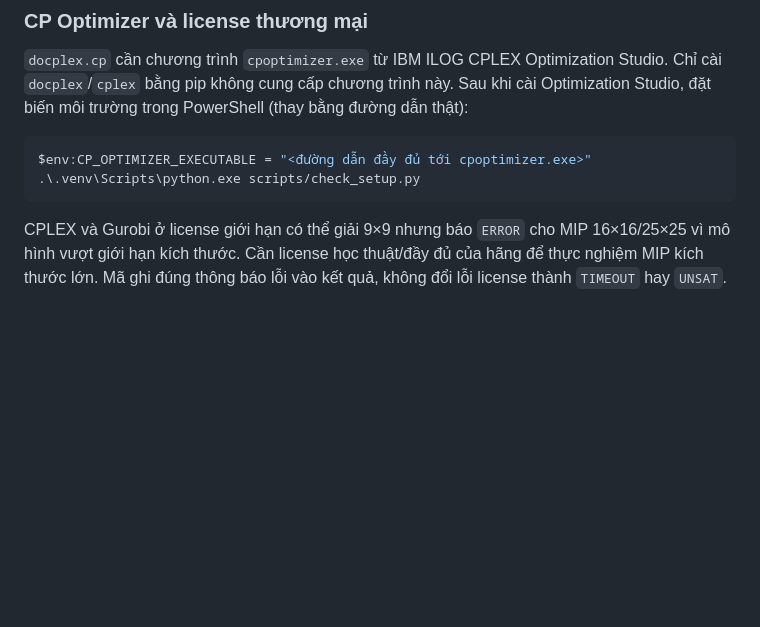
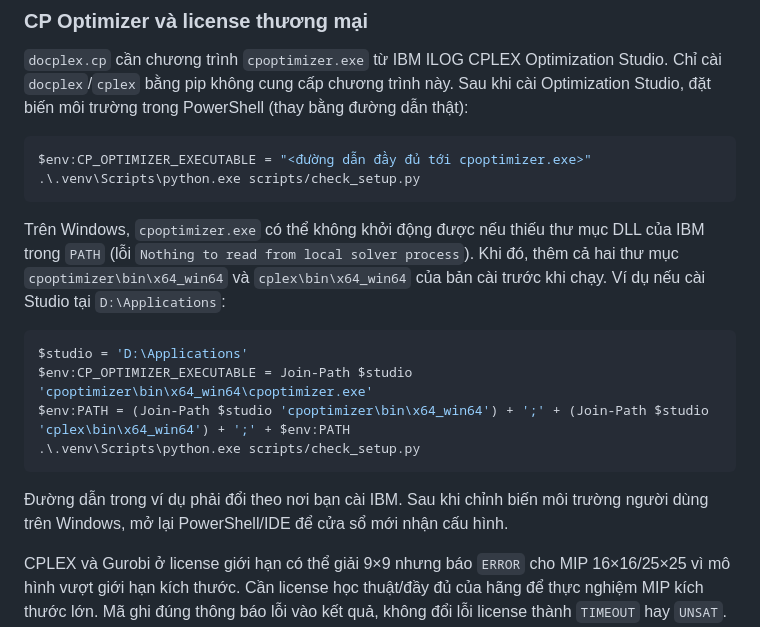
Before and after one commit to kmt74/sudoku-sat-solving, a Markdown page: README.md, the part around the change. Rendered like a GitHub page; blank space fills up the shorter version.

Commit message:
docs: document Windows CP Optimizer DLL setup

````diff
--- a/README.md
+++ b/README.md
@@ -38,6 +38,17 @@ Nếu chỉ muốn chạy SAT và CP-SAT, có thể cài `-e ".[ortools]"`. Pack
 $env:CP_OPTIMIZER_EXECUTABLE = "<đường dẫn đầy đủ tới cpoptimizer.exe>"
 .\.venv\Scripts\python.exe scripts/check_setup.py
 ```
+
+Trên Windows, `cpoptimizer.exe` có thể không khởi động được nếu thiếu thư mục DLL của IBM trong `PATH` (lỗi `Nothing to read from local solver process`). Khi đó, thêm cả hai thư mục `cpoptimizer\bin\x64_win64` và `cplex\bin\x64_win64` của bản cài trước khi chạy. Ví dụ nếu cài Studio tại `D:\Applications`:
+
+```powershell
+$studio = 'D:\Applications'
+$env:CP_OPTIMIZER_EXECUTABLE = Join-Path $studio 'cpoptimizer\bin\x64_win64\cpoptimizer.exe'
+$env:PATH = (Join-Path $studio 'cpoptimizer\bin\x64_win64') + ';' + (Join-Path $studio 'cplex\bin\x64_win64') + ';' + $env:PATH
+.\.venv\Scripts\python.exe scripts/check_setup.py
+```
+
+Đường dẫn trong ví dụ phải đổi theo nơi bạn cài IBM. Sau khi chỉnh biến môi trường người dùng trên Windows, mở lại PowerShell/IDE để cửa sổ mới nhận cấu hình.
 
 CPLEX và Gurobi ở license giới hạn có thể giải 9×9 nhưng báo `ERROR` cho MIP 16×16/25×25 vì mô hình vượt giới hạn kích thước. Cần license học thuật/đầy đủ của hãng để thực nghiệm MIP kích thước lớn. Mã ghi đúng thông báo lỗi vào kết quả, không đổi lỗi license thành `TIMEOUT` hay `UNSAT`. Xem [DOcplex/CP Optimizer setup](https://ibmdecisionoptimization.github.io/docplex-doc/getting_started.html) và [Gurobi licensing](https://www.gurobi.com/academia/academic-program-and-licenses/).
 
````
